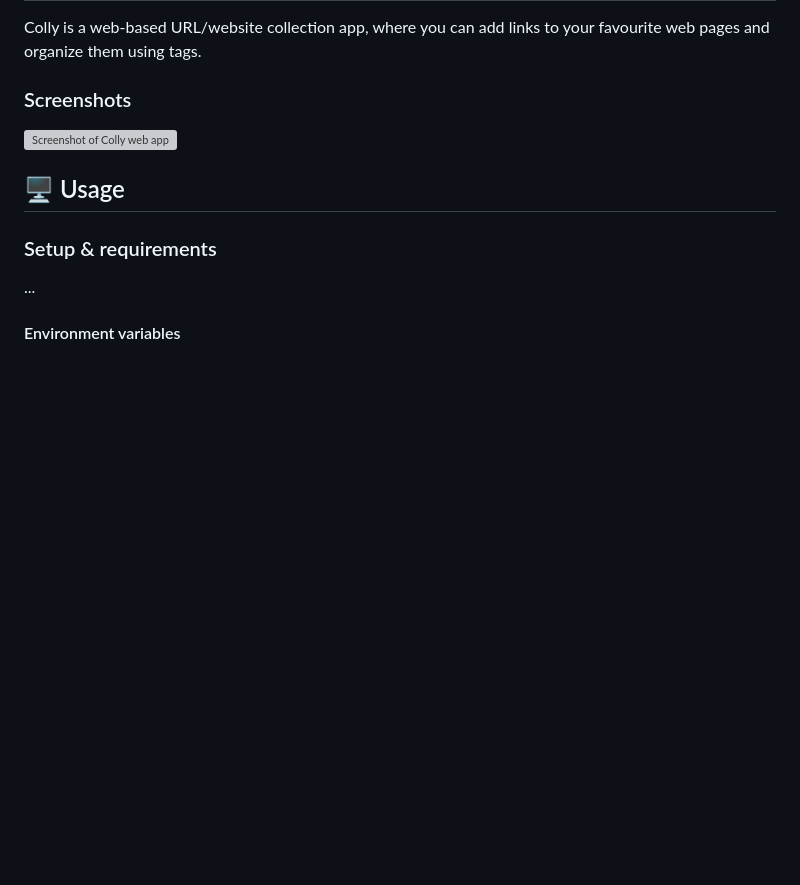
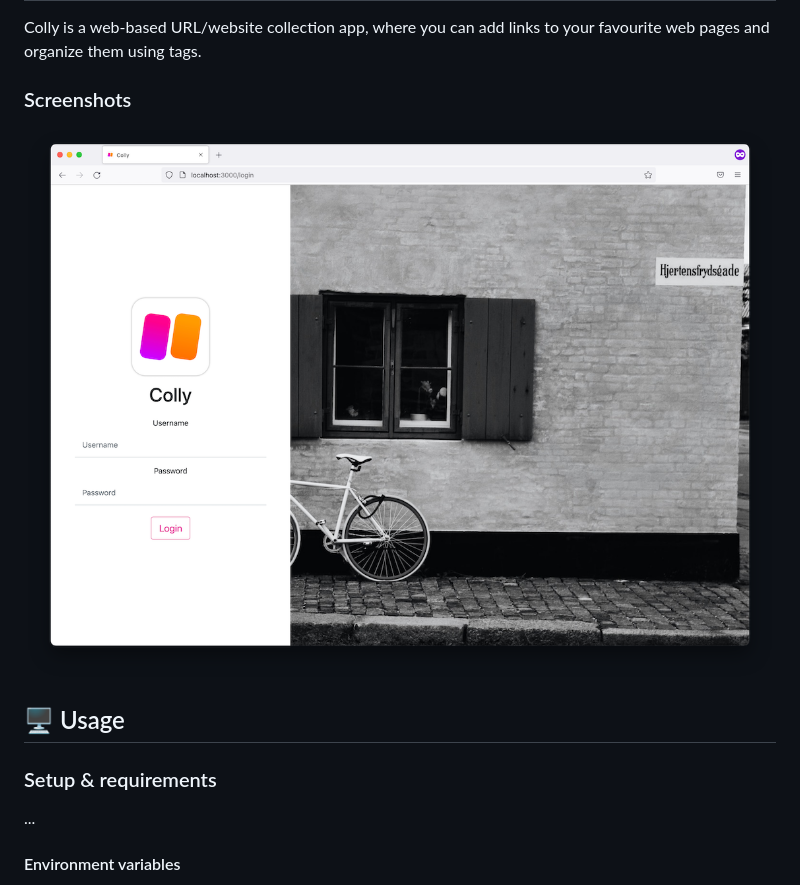
Before and after one commit to jarne/colly, a Markdown page: README.md, the part around the change. Rendered like a GitHub page; pictures changed too: .github/.media/screenshot-login.png (added); blank space fills up the shorter version; grey boxes are pictures that could not be loaded.

Commit message:
Added screenshot to README

```diff
--- a/README.md
+++ b/README.md
@@ -32,7 +32,7 @@ Colly is a web-based URL/website collection app, where you can add links to your
 
 ### Screenshots
 
-<img src=".github/.media/screenshot.png" alt="Screenshot of Colly web app">
+<img src=".github/.media/screenshot-login.png" alt="Screenshot of Colly login page">
 
 ## 🖥 Usage
 
```
